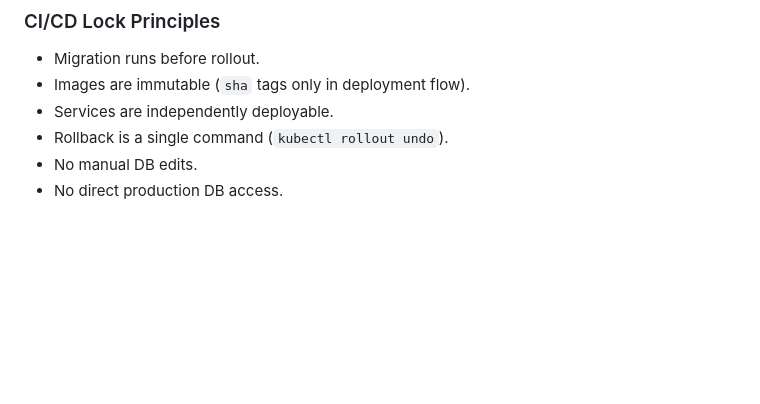
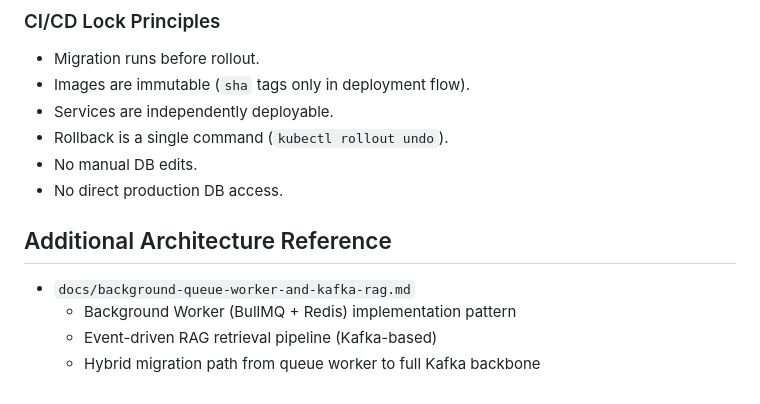
Before and after one commit to APLOPM/SmartNote-AI, a Markdown page: README.md, the part around the change. Drawn GitHub-style; blank space fills up the shorter version.

Commit message:
docs: add BullMQ worker and Kafka RAG hybrid architecture guide

```diff
--- a/README.md
+++ b/README.md
@@ -192,3 +192,10 @@ This repository now includes a production-ready CI/CD baseline for monorepo, mul
 - Rollback is a single command (`kubectl rollout undo`).
 - No manual DB edits.
 - No direct production DB access.
+
+## Additional Architecture Reference
+
+- `docs/background-queue-worker-and-kafka-rag.md`
+  - Background Worker (BullMQ + Redis) implementation pattern
+  - Event-driven RAG retrieval pipeline (Kafka-based)
+  - Hybrid migration path from queue worker to full Kafka backbone
```
Also changed, not shown: docs/background-queue-worker-and-kafka-rag.md (added, +299 -0 lines).
